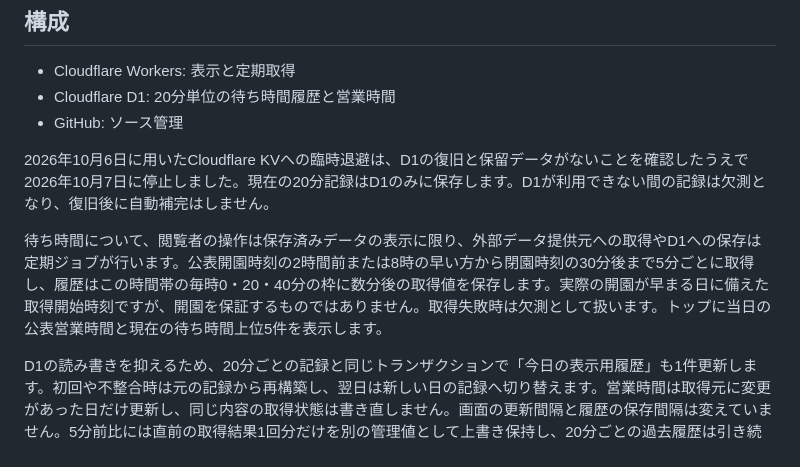
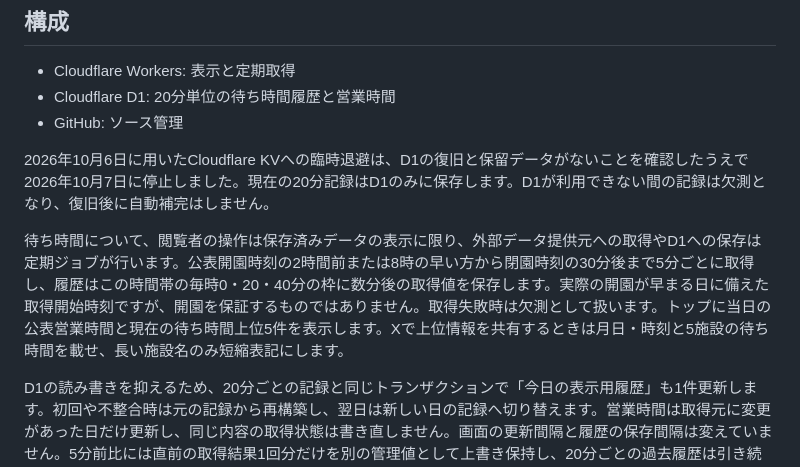
Before and after one commit to ahoro535401/usj-wait-nav, a Markdown page: README.md, the part around the change. Rendered like a GitHub page.

Commit message:
Document five-attraction X sharing

```diff
--- a/README.md
+++ b/README.md
@@ -12,7 +12,7 @@ USJの公開データをもとに、アトラクションの待ち時間、20分
 
 2026年10月6日に用いたCloudflare KVへの臨時退避は、D1の復旧と保留データがないことを確認したうえで2026年10月7日に停止しました。現在の20分記録はD1のみに保存します。D1が利用できない間の記録は欠測となり、復旧後に自動補完はしません。
 
-待ち時間について、閲覧者の操作は保存済みデータの表示に限り、外部データ提供元への取得やD1への保存は定期ジョブが行います。公表開園時刻の2時間前または8時の早い方から閉園時刻の30分後まで5分ごとに取得し、履歴はこの時間帯の毎時0・20・40分の枠に数分後の取得値を保存します。実際の開園が早まる日に備えた取得開始時刻ですが、開園を保証するものではありません。取得失敗時は欠測として扱います。トップに当日の公表営業時間と現在の待ち時間上位5件を表示します。
+待ち時間について、閲覧者の操作は保存済みデータの表示に限り、外部データ提供元への取得やD1への保存は定期ジョブが行います。公表開園時刻の2時間前または8時の早い方から閉園時刻の30分後まで5分ごとに取得し、履歴はこの時間帯の毎時0・20・40分の枠に数分後の取得値を保存します。実際の開園が早まる日に備えた取得開始時刻ですが、開園を保証するものではありません。取得失敗時は欠測として扱います。トップに当日の公表営業時間と現在の待ち時間上位5件を表示します。Xで上位情報を共有するときは月日・時刻と5施設の待ち時間を載せ、長い施設名のみ短縮表記にします。
 
 D1の読み書きを抑えるため、20分ごとの記録と同じトランザクションで「今日の表示用履歴」も1件更新します。初回や不整合時は元の記録から再構築し、翌日は新しい日の記録へ切り替えます。営業時間は取得元に変更があった日だけ更新し、同じ内容の取得状態は書き直しません。画面の更新間隔と履歴の保存間隔は変えていません。5分前比には直前の取得結果1回分だけを別の管理値として上書き保持し、20分ごとの過去履歴は引き続き蓄積します。5分ごとの全記録を過去履歴へ追加する方式ではありません。HTMLは60秒、主要APIは内容に応じて短時間キャッシュします。キャッシュは永続保存先ではなく、記録の正本はD1です。
 
```
